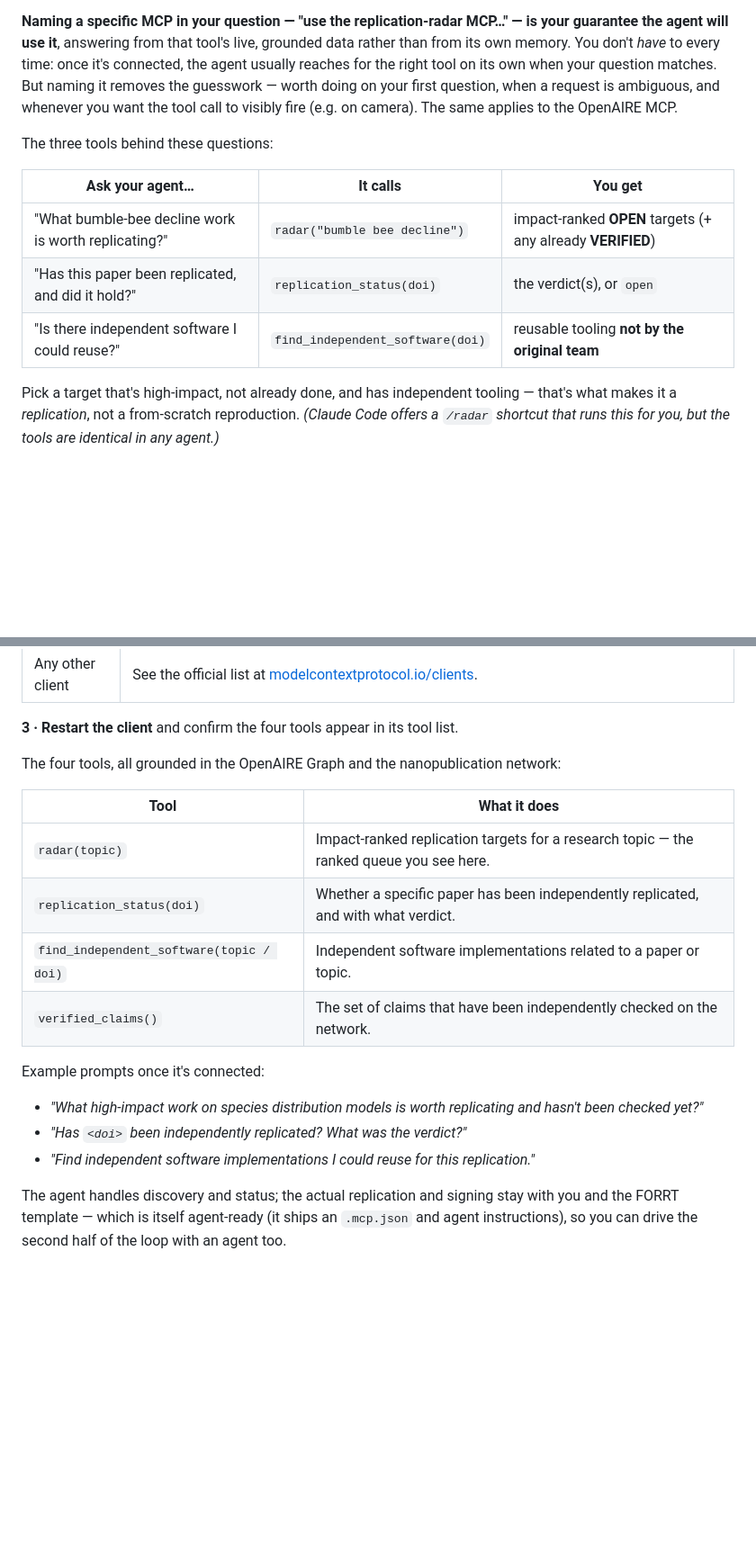
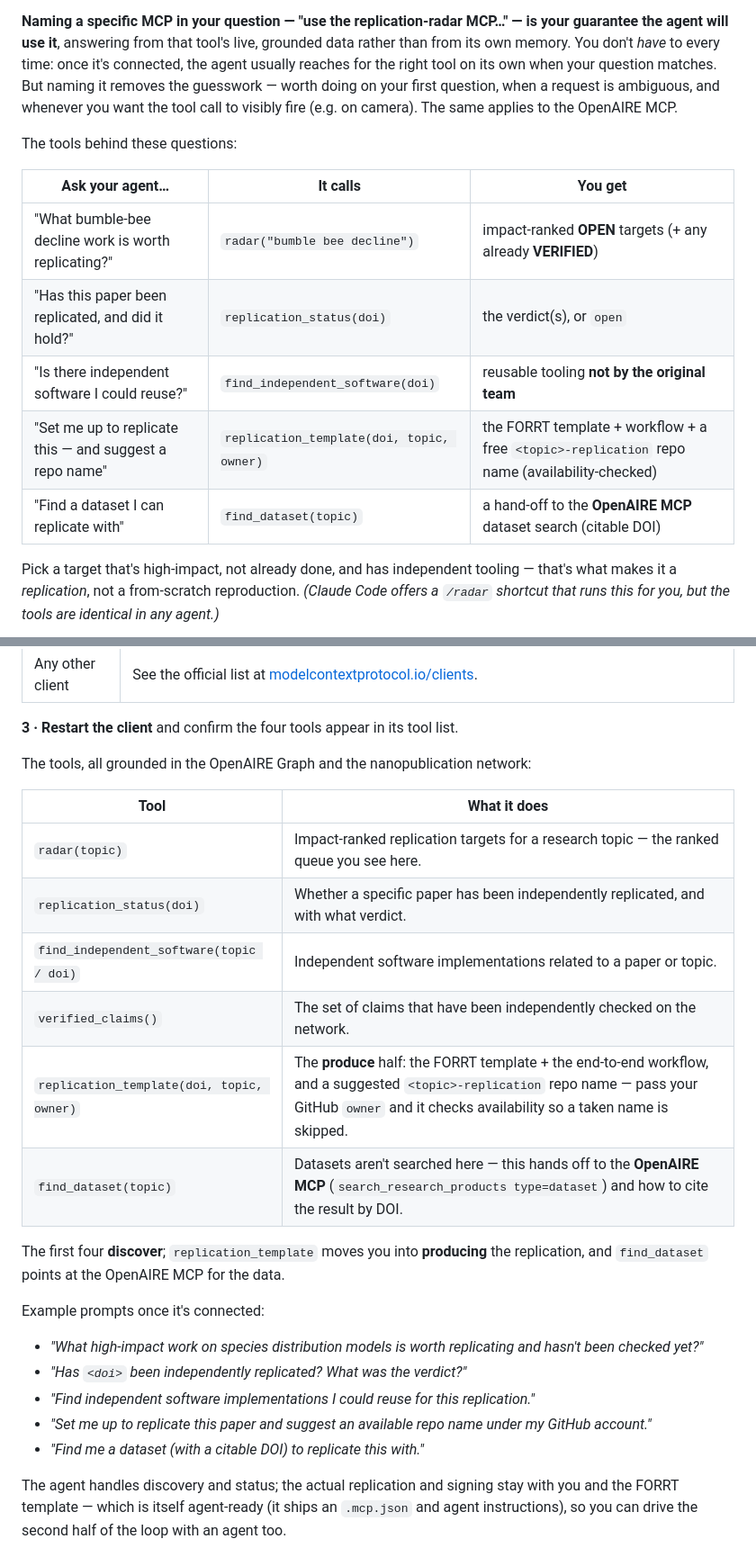
Before and after one commit to ScienceLiveHub/replication-radar, a Markdown page: site/replicate.md, 2 parts joined by grey strips. Shown at 90% size. Rendered like a GitHub page; blank space fills up the shorter version.

Commit message:
docs: document the produce-half tools (replication_template, find_dataset)
Add the two new MCP tools to the setup guide's tool list and the replication
tutorial — both tool tables, example prompts, and the repo-naming tip now points
at replication_template's availability-checked <topic>-replication suggestion,
with find_dataset noted as the hand-off to the OpenAIRE MCP for datasets.

Co-Authored-By: Claude Opus 4.8 <noreply@anthropic.com>

```diff
--- a/site/replicate.md
+++ b/site/replicate.md
@@ -51,13 +51,15 @@ It calls **`find_independent_software`** and lists reusable, author-disjoint too
 
 **Naming a specific MCP in your question — "use the replication-radar MCP…" — is your guarantee the agent will use it**, answering from that tool's live, grounded data rather than from its own memory. You don't *have* to every time: once it's connected, the agent usually reaches for the right tool on its own when your question matches. But naming it removes the guesswork — worth doing on your first question, when a request is ambiguous, and whenever you want the tool call to visibly fire (e.g. on camera). The same applies to the OpenAIRE MCP.
 
-The three tools behind these questions:
+The tools behind these questions:
 
 | Ask your agent… | It calls | You get |
 |---|---|---|
 | "What bumble-bee decline work is worth replicating?" | `radar("bumble bee decline")` | impact-ranked **OPEN** targets (+ any already **VERIFIED**) |
 | "Has this paper been replicated, and did it hold?" | `replication_status(doi)` | the verdict(s), or `open` |
 | "Is there independent software I could reuse?" | `find_independent_software(doi)` | reusable tooling **not by the original team** |
+| "Set me up to replicate this — and suggest a repo name" | `replication_template(doi, topic, owner)` | the FORRT template + workflow + a free `<topic>-replication` repo name (availability-checked) |
+| "Find a dataset I can replicate with" | `find_dataset(topic)` | a hand-off to the **OpenAIRE MCP** dataset search (citable DOI) |
 
 Pick a target that's high-impact, not already done, and has independent tooling — that's what makes it a *replication*, not a from-scratch reproduction. *(Claude Code offers a `/radar` shortcut that runs this for you, but the tools are identical in any agent.)*
 
@@ -110,7 +112,7 @@ Where it goes, per client:
 
 **3 · Restart the client** and confirm the four tools appear in its tool list.
 
-The four tools, all grounded in the OpenAIRE Graph and the nanopublication network:
+The tools, all grounded in the OpenAIRE Graph and the nanopublication network:
 
 | Tool | What it does |
 |---|---|
@@ -118,12 +120,18 @@ The four tools, all grounded in the OpenAIRE Graph and the nanopublication netwo
 | `replication_status(doi)` | Whether a specific paper has been independently replicated, and with what verdict. |
 | `find_independent_software(topic / doi)` | Independent software implementations related to a paper or topic. |
 | `verified_claims()` | The set of claims that have been independently checked on the network. |
+| `replication_template(doi, topic, owner)` | The **produce** half: the FORRT template + the end-to-end workflow, and a suggested `<topic>-replication` repo name — pass your GitHub `owner` and it checks availability so a taken name is skipped. |
+| `find_dataset(topic)` | Datasets aren't searched here — this hands off to the **OpenAIRE MCP** (`search_research_products type=dataset`) and how to cite the result by DOI. |
+
+The first four **discover**; `replication_template` moves you into **producing** the replication, and `find_dataset` points at the OpenAIRE MCP for the data.
 
 Example prompts once it's connected:
 
 - *"What high-impact work on species distribution models is worth replicating and hasn't been checked yet?"*
 - *"Has `<doi>` been independently replicated? What was the verdict?"*
 - *"Find independent software implementations I could reuse for this replication."*
+- *"Set me up to replicate this paper and suggest an available repo name under my GitHub account."*
+- *"Find me a dataset (with a citable DOI) to replicate this with."*
 
 The agent handles discovery and status; the actual replication and signing stay with you and the FORRT template — which is itself agent-ready (it ships an `.mcp.json` and agent instructions), so you can drive the second half of the loop with an agent too.
 
```
Also changed, not shown: other parts of site/replicate.md (+1 -1 lines), docs/mcp-setup.md (+1 -1 lines).
